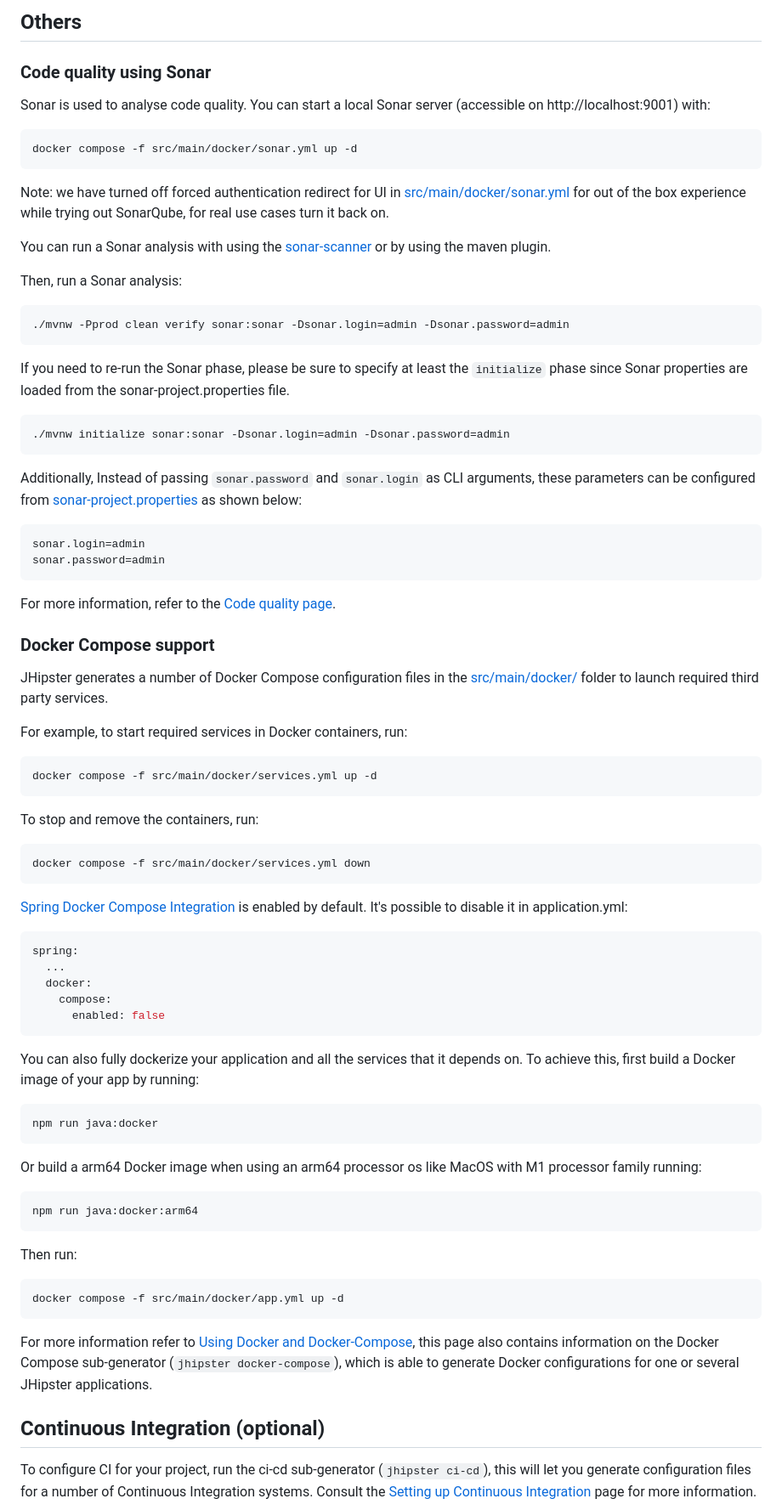
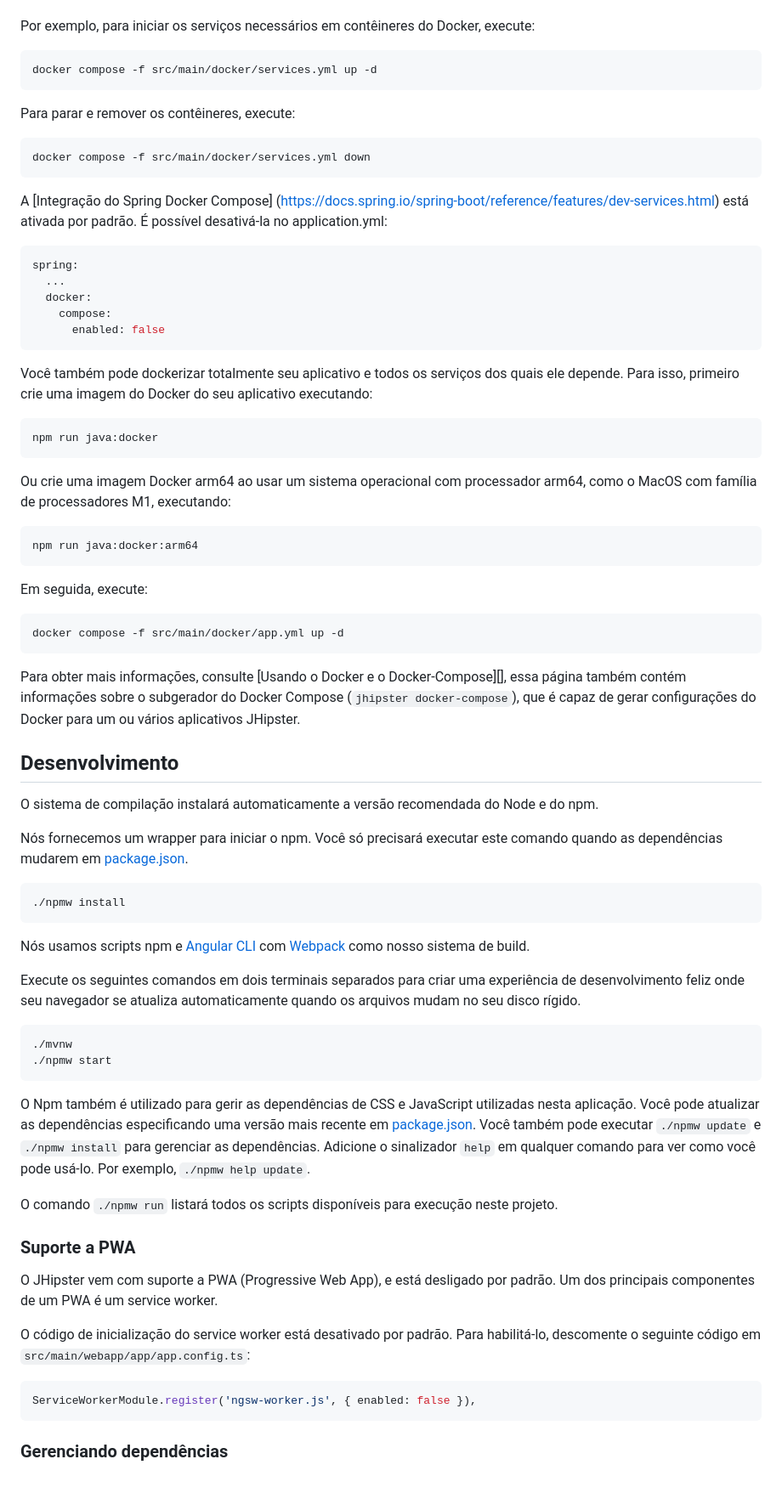
Before and after one commit to AntFe/DesafioFullStack, a Markdown page: README.md, the part around one of its changes. Shown at 85% size. GitHub-like rendering; blank space fills up the shorter version.

````diff
--- a/README.md
+++ b/README.md
@@ -164,55 +27,16 @@ Unit tests are run by [Jest][]. They're located in [src/test/javascript/](src/te
-## Others
-
-### Code quality using Sonar
-
-Sonar is used to analyse code quality. You can start a local Sonar server (accessible on http://localhost:9001) with:
-
-```
-docker compose -f src/main/docker/sonar.yml up -d
-```
-
-Note: we have turned off forced authentication redirect for UI in [src/main/docker/sonar.yml](src/main/docker/sonar.yml) for out of the box experience while trying out SonarQube, for real use cases turn it back on.
-
-You can run a Sonar analysis with using the [sonar-scanner](https://docs.sonarqube.org/display/SCAN/Analyzing+with+SonarQube+Scanner) or by using the maven plugin.
-
-Then, run a Sonar analysis:
-
-```
-./mvnw -Pprod clean verify sonar:sonar -Dsonar.login=admin -Dsonar.password=admin
-```
-
-If you need to re-run the Sonar phase, please be sure to specify at least the `initialize` phase since Sonar properties are loaded from the sonar-project.properties file.
-
-```
-./mvnw initialize sonar:sonar -Dsonar.login=admin -Dsonar.password=admin
-```
-
-Additionally, Instead of passing `sonar.password` and `sonar.login` as CLI arguments, these parameters can be configured from [sonar-project.properties](sonar-project.properties) as shown below:
-
-```
-sonar.login=admin
-sonar.password=admin
-```
-
-For more information, refer to the [Code quality page][].
-
-### Docker Compose support
-
-JHipster generates a number of Docker Compose configuration files in the [src/main/docker/](src/main/docker/) folder to launch required third party services.
-
-For example, to start required services in Docker containers, run:
+Por exemplo, para iniciar os serviços necessários em contêineres do Docker, execute:
 
 ```
 docker compose -f src/main/docker/services.yml up -d
 ```
 
-To stop and remove the containers, run:
+Para parar e remover os contêineres, execute:
 
 ```
 docker compose -f src/main/docker/services.yml down
 ```
 
-[Spring Docker Compose Integration](https://docs.spring.io/spring-boot/reference/features/dev-services.html) is enabled by default. It's possible to disable it in application.yml:
+A [Integração do Spring Docker Compose] (https://docs.spring.io/spring-boot/reference/features/dev-services.html) está ativada por padrão. É possível desativá-la no application.yml:
 
 ```yaml
 spring:
@@ -222,27 +46,61 @@ spring:
       enabled: false
 ```
 
-You can also fully dockerize your application and all the services that it depends on.
-To achieve this, first build a Docker image of your app by running:
+Você também pode dockerizar totalmente seu aplicativo e todos os serviços dos quais ele depende.
+Para isso, primeiro crie uma imagem do Docker do seu aplicativo executando:
 
 ```sh
 npm run java:docker
 ```
 
-Or build a arm64 Docker image when using an arm64 processor os like MacOS with M1 processor family running:
+Ou crie uma imagem Docker arm64 ao usar um sistema operacional com processador arm64, como o MacOS com família de processadores M1, executando:
 
 ```sh
 npm run java:docker:arm64
 ```
 
-Then run:
+Em seguida, execute:
 
 ```sh
 docker compose -f src/main/docker/app.yml up -d
 ```
 
-For more information refer to [Using Docker and Docker-Compose][], this page also contains information on the Docker Compose sub-generator (`jhipster docker-compose`), which is able to generate Docker configurations for one or several JHipster applications.
+Para obter mais informações, consulte [Usando o Docker e o Docker-Compose][], essa página também contém informações sobre o subgerador do Docker Compose (`jhipster docker-compose`), que é capaz de gerar configurações do Docker para um ou vários aplicativos JHipster.
+## Desenvolvimento
 
-## Continuous Integration (optional)
+O sistema de compilação instalará automaticamente a versão recomendada do Node e do npm.
 
-To configure CI for your project, run the ci-cd sub-generator (`jhipster ci-cd`), this will let you generate configuration files for a number of Continuous Integration systems. Consult the [Setting up Continuous Integration][] page for more information.
+Nós fornecemos um wrapper para iniciar o npm.
+Você só precisará executar este comando quando as dependências mudarem em [package.json](package.json).
+
+```
+./npmw install
+```
+
+Nós usamos scripts npm e [Angular CLI][] com [Webpack][] como nosso sistema de build.
+
+Execute os seguintes comandos em dois terminais separados para criar uma experiência de desenvolvimento feliz onde seu navegador
+se atualiza automaticamente quando os arquivos mudam no seu disco rígido.
+
+```
+./mvnw
+./npmw start
+```
+O Npm também é utilizado para gerir as dependências de CSS e JavaScript utilizadas nesta aplicação. Você pode atualizar as dependências
+especificando uma versão mais recente em [package.json](package.json). Você também pode executar `./npmw update` e `./npmw install` para gerenciar as dependências.
+Adicione o sinalizador `help` em qualquer comando para ver como você pode usá-lo. Por exemplo, `./npmw help update`.
+
+O comando `./npmw run` listará todos os scripts disponíveis para execução neste projeto.
+
+### Suporte a PWA
+
+O JHipster vem com suporte a PWA (Progressive Web App), e está desligado por padrão. Um dos principais componentes de um PWA é um service worker.
+
+O código de inicialização do service worker está desativado por padrão. Para habilitá-lo, descomente o seguinte código em `src/main/webapp/app/app.config.ts`:
+
+```typescript
+ServiceWorkerModule.register('ngsw-worker.js', { enabled: false }),
+```
+
+### Gerenciando dependências
+
````
Also changed, not shown: other parts of README.md (+117 -152 lines).
